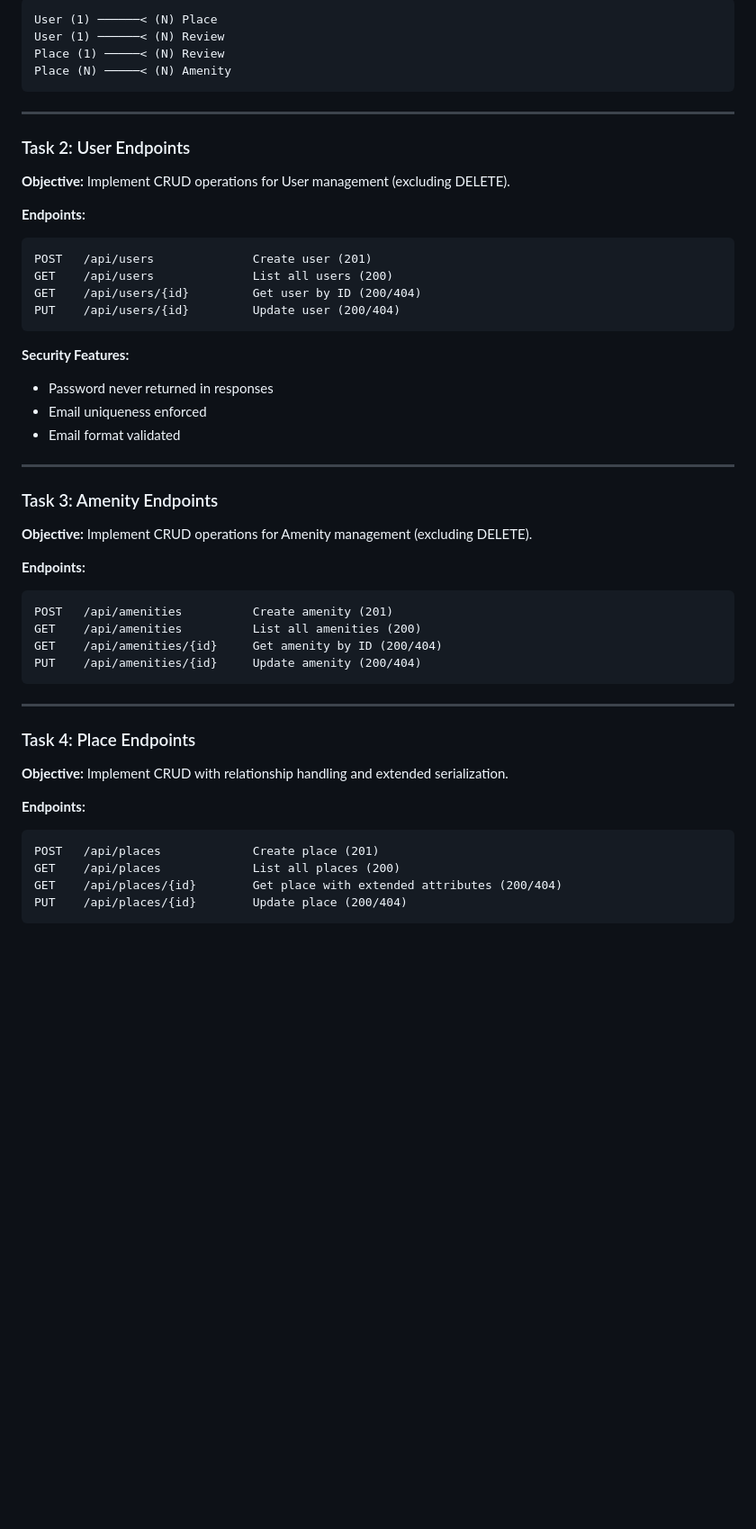
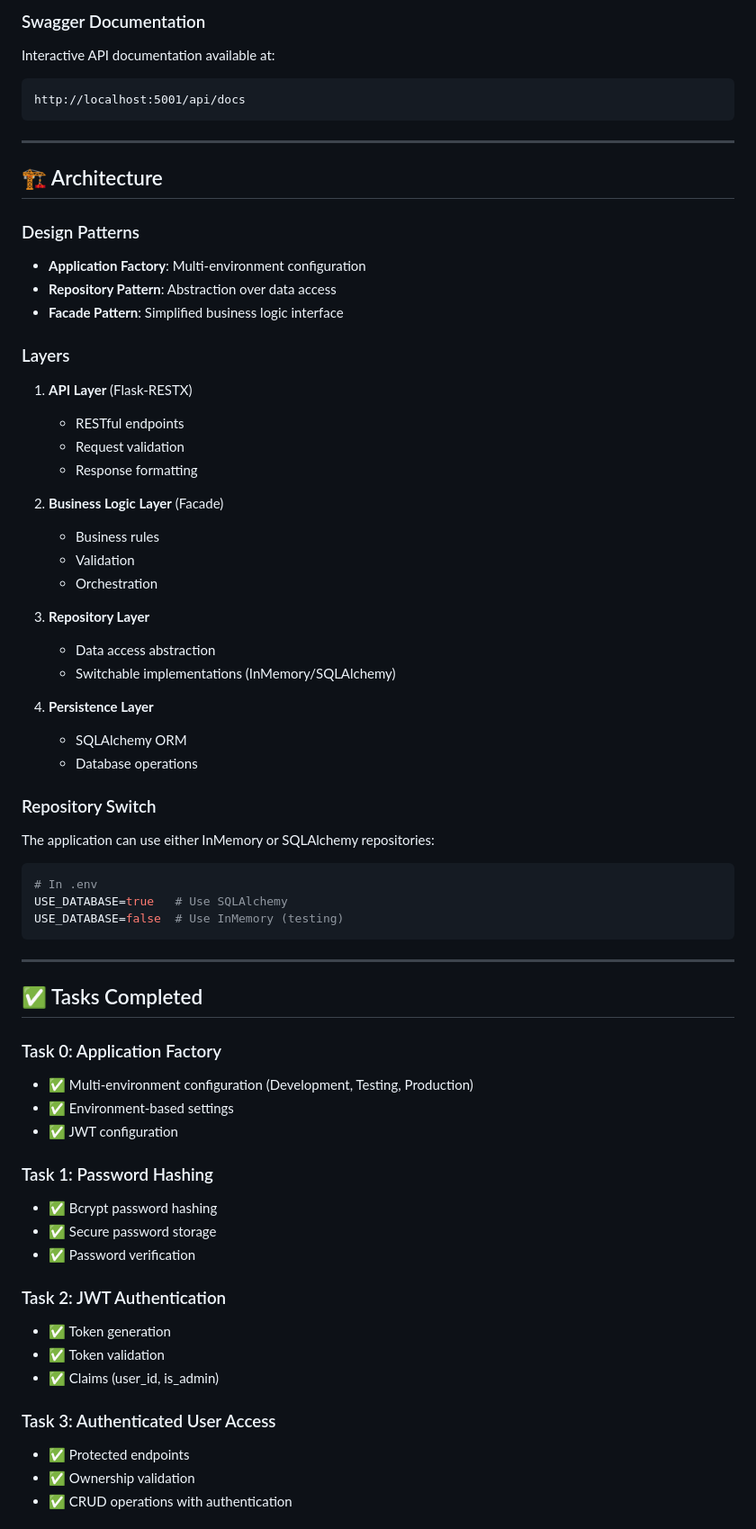
Before and after one commit to fabiolab33/holbertonschool-hbnb, a Markdown page: part3/README.md, the part around one of its changes. Shown at 90% size. GitHub-like rendering; blank space fills up the shorter version.

````diff
--- a/part3/README.md
+++ b/part3/README.md
@@ -172,52 +234,72 @@ Validations:
 ```
-User (1) ──────< (N) Place
-User (1) ──────< (N) Review
-Place (1) ─────< (N) Review
-Place (N) ─────< (N) Amenity
+
+### Swagger Documentation
+
+Interactive API documentation available at:
+```
+http://localhost:5001/api/docs
 ```
 
 ---
 
-### Task 2: User Endpoints
+## 🏗️ Architecture
 
-**Objective:** Implement CRUD operations for User management (excluding DELETE).
+### Design Patterns
 
-**Endpoints:**
-```http
-POST   /api/users              Create user (201)
-GET    /api/users              List all users (200)
-GET    /api/users/{id}         Get user by ID (200/404)
-PUT    /api/users/{id}         Update user (200/404)
-```
+- **Application Factory**: Multi-environment configuration
+- **Repository Pattern**: Abstraction over data access
+- **Facade Pattern**: Simplified business logic interface
 
-**Security Features:**
-- Password never returned in responses
-- Email uniqueness enforced
-- Email format validated
+### Layers
 
----
+1. **API Layer** (Flask-RESTX)
+   - RESTful endpoints
+   - Request validation
+   - Response formatting
 
-### Task 3: Amenity Endpoints
+2. **Business Logic Layer** (Facade)
+   - Business rules
+   - Validation
+   - Orchestration
 
-**Objective:** Implement CRUD operations for Amenity management (excluding DELETE).
+3. **Repository Layer**
+   - Data access abstraction
+   - Switchable implementations (InMemory/SQLAlchemy)
 
-**Endpoints:**
-```http
-POST   /api/amenities          Create amenity (201)
-GET    /api/amenities          List all amenities (200)
-GET    /api/amenities/{id}     Get amenity by ID (200/404)
-PUT    /api/amenities/{id}     Update amenity (200/404)
+4. **Persistence Layer**
+   - SQLAlchemy ORM
+   - Database operations
+
+### Repository Switch
+
+The application can use either InMemory or SQLAlchemy repositories:
+```python
+# In .env
+USE_DATABASE=true   # Use SQLAlchemy
+USE_DATABASE=false  # Use InMemory (testing)
 ```
 
 ---
 
-### Task 4: Place Endpoints
+## ✅ Tasks Completed
 
-**Objective:** Implement CRUD with relationship handling and extended serialization.
+### Task 0: Application Factory
+- ✅ Multi-environment configuration (Development, Testing, Production)
+- ✅ Environment-based settings
+- ✅ JWT configuration
 
-**Endpoints:**
-```http
-POST   /api/places             Create place (201)
-GET    /api/places             List all places (200)
-GET    /api/places/{id}        Get place with extended attributes (200/404)
-PUT    /api/places/{id}        Update place (200/404)
+### Task 1: Password Hashing
+- ✅ Bcrypt password hashing
+- ✅ Secure password storage
+- ✅ Password verification
+
+### Task 2: JWT Authentication
+- ✅ Token generation
+- ✅ Token validation
+- ✅ Claims (user_id, is_admin)
+
+### Task 3: Authenticated User Access
+- ✅ Protected endpoints
+- ✅ Ownership validation
+- ✅ CRUD operations with authentication
+
````
Also changed, not shown: other parts of part3/README.md (+279 -291 lines).
